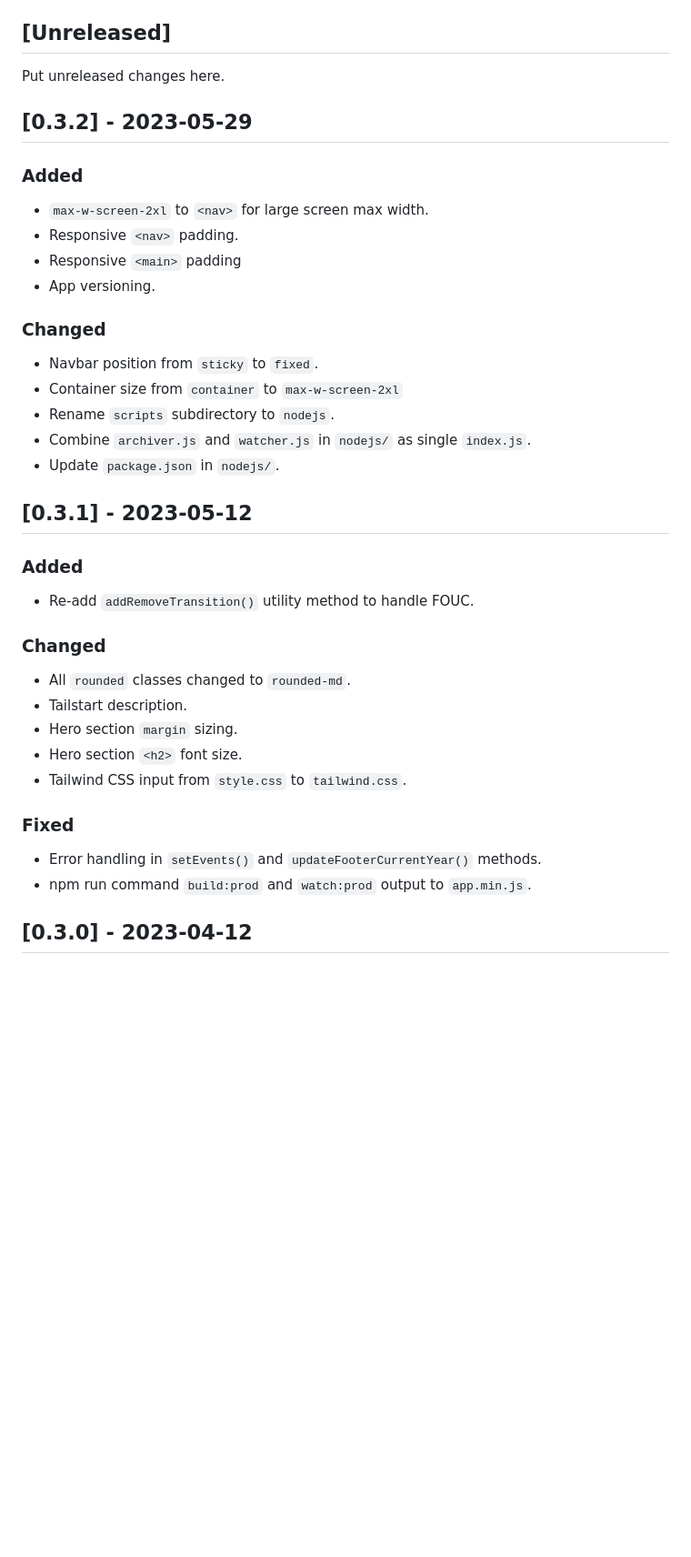
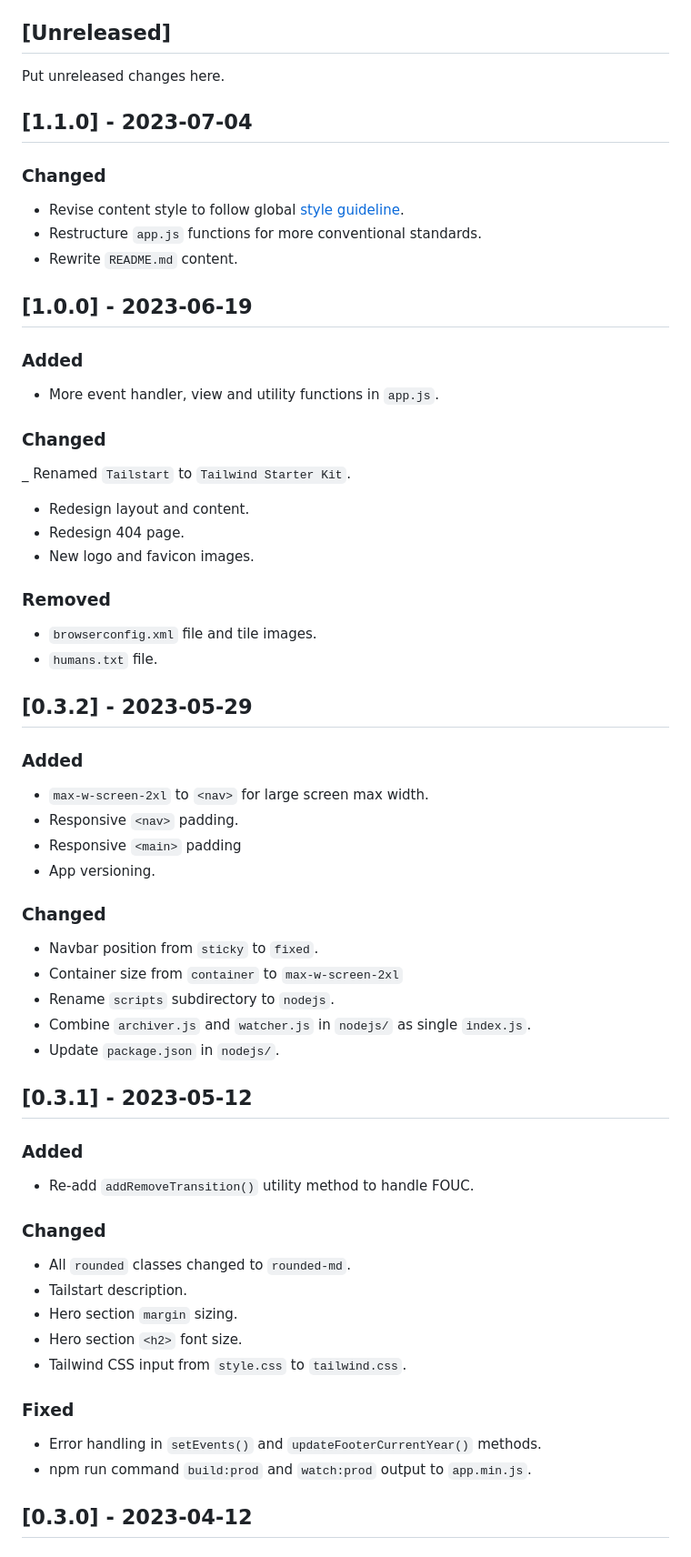
Before and after one commit to mkfizi/tailstart, a Markdown page: CHANGELOG.md, the part around the change printed below. Shown: that part at 91% size. Drawn GitHub-style; blank space fills up the shorter version.

```diff
--- a/CHANGELOG.md
+++ b/CHANGELOG.md
@@ -16,34 +16,54 @@ Types of changes:
 ## [Unreleased]
 Put unreleased changes here.
 
+## [1.1.0] - 2023-07-04
+### Changed
+- Revise content style to follow global [style guideline](https://github.com/mkfizi/style-guideline).
+- Restructure `app.js` functions for more conventional standards.
+- Rewrite `README.md` content.
+
+## [1.0.0] - 2023-06-19
+### Added
+- More event handler, view and utility functions in `app.js`.
+
+### Changed
+_ Renamed `Tailstart` to `Tailwind Starter Kit`.
+- Redesign layout and content.
+- Redesign 404 page.
+- New logo and favicon images.
+
+### Removed
+- `browserconfig.xml` file and tile images.
+- `humans.txt` file.
+
 ## [0.3.2] - 2023-05-29
 ### Added
-* `max-w-screen-2xl` to `<nav>` for large screen max width.
-* Responsive `<nav>` padding.
-* Responsive `<main>` padding
-* App versioning.
+- `max-w-screen-2xl` to `<nav>` for large screen max width.
+- Responsive `<nav>` padding.
+- Responsive `<main>` padding
+- App versioning.
 
 ### Changed
-* Navbar position from `sticky` to `fixed`.
-* Container size from `container` to `max-w-screen-2xl`
-* Rename `scripts` subdirectory to `nodejs`.
-* Combine `archiver.js` and `watcher.js` in `nodejs/` as single `index.js`.
-* Update `package.json` in `nodejs/`.
+- Navbar position from `sticky` to `fixed`.
+- Container size from `container` to `max-w-screen-2xl`
+- Rename `scripts` subdirectory to `nodejs`.
+- Combine `archiver.js` and `watcher.js` in `nodejs/` as single `index.js`.
+- Update `package.json` in `nodejs/`.
 
 ## [0.3.1] - 2023-05-12
 ### Added
-* Re-add `addRemoveTransition()` utility method to handle FOUC.
+- Re-add `addRemoveTransition()` utility method to handle FOUC.
 
 ### Changed
-* All `rounded` classes changed to `rounded-md`.
-* Tailstart description.
-* Hero section `margin` sizing.
-* Hero section `<h2>` font size.
-* Tailwind CSS input from `style.css` to `tailwind.css`.
+- All `rounded` classes changed to `rounded-md`.
+- Tailstart description.
+- Hero section `margin` sizing.
+- Hero section `<h2>` font size.
+- Tailwind CSS input from `style.css` to `tailwind.css`.
 
 ### Fixed
-* Error handling in `setEvents()` and `updateFooterCurrentYear()`  methods.
-* npm run command `build:prod` and `watch:prod` output to `app.min.js`.
+- Error handling in `setEvents()` and `updateFooterCurrentYear()`  methods.
+- npm run command `build:prod` and `watch:prod` output to `app.min.js`.
 
 ## [0.3.0] - 2023-04-12
 
```
Also changed, not shown: other parts of CHANGELOG.md (+40 -40 lines).
